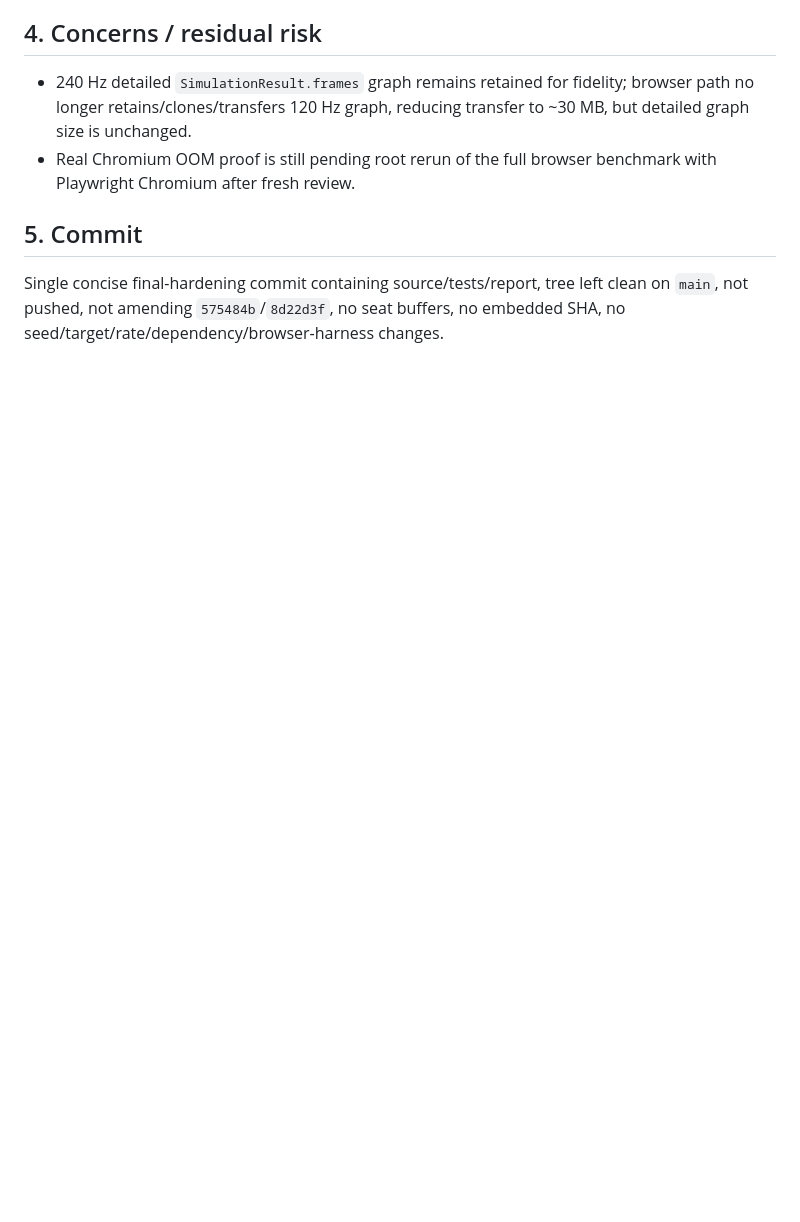
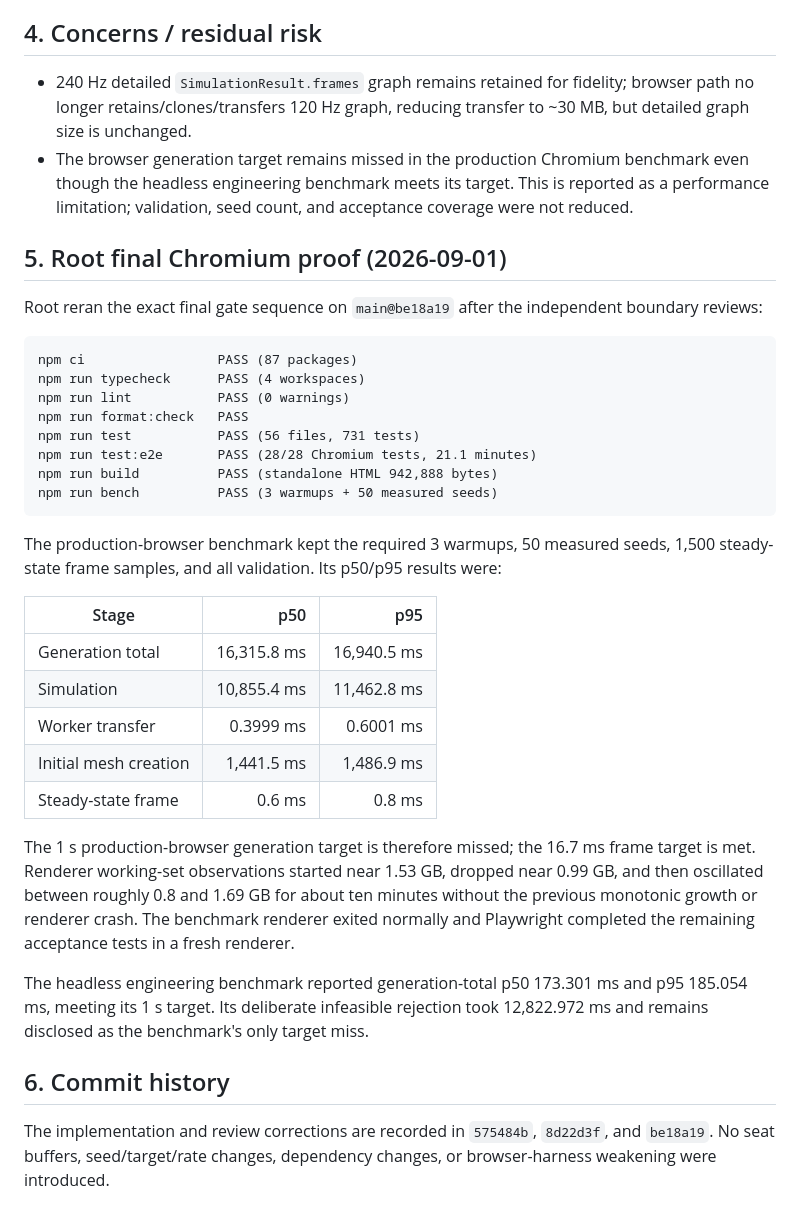
Before and after one commit to Banrs/OpenVibeCoaster, a Markdown page: .superpowers/browser-timeline-oom-fix-report.md, the part around the change. GitHub-like rendering; blank space fills up the shorter version.

Commit message:
docs: record final Chromium timeline proof

````diff
--- a/.superpowers/browser-timeline-oom-fix-report.md
+++ b/.superpowers/browser-timeline-oom-fix-report.md
@@ -62,8 +62,49 @@ All RED cases GREEN after fixes above. No full browser E2E benchmark or Chromium
 ## 4. Concerns / residual risk
 
 - 240 Hz detailed `SimulationResult.frames` graph remains retained for fidelity; browser path no longer retains/clones/transfers 120 Hz graph, reducing transfer to ~30 MB, but detailed graph size is unchanged.
-- Real Chromium OOM proof is still pending root rerun of the full browser benchmark with Playwright Chromium after fresh review.
+- The browser generation target remains missed in the production Chromium benchmark even though the headless engineering benchmark meets its target. This is reported as a performance limitation; validation, seed count, and acceptance coverage were not reduced.
 
-## 5. Commit
+## 5. Root final Chromium proof (2026-09-01)
 
-Single concise final-hardening commit containing source/tests/report, tree left clean on `main`, not pushed, not amending `575484b`/`8d22d3f`, no seat buffers, no embedded SHA, no seed/target/rate/dependency/browser-harness changes.
+Root reran the exact final gate sequence on `main@be18a19` after the independent
+boundary reviews:
+
+```text
+npm ci                 PASS (87 packages)
+npm run typecheck      PASS (4 workspaces)
+npm run lint           PASS (0 warnings)
+npm run format:check   PASS
+npm run test           PASS (56 files, 731 tests)
+npm run test:e2e       PASS (28/28 Chromium tests, 21.1 minutes)
+npm run build          PASS (standalone HTML 942,888 bytes)
+npm run bench          PASS (3 warmups + 50 measured seeds)
+```
+
+The production-browser benchmark kept the required 3 warmups, 50 measured
+seeds, 1,500 steady-state frame samples, and all validation. Its p50/p95 results
+were:
+
+| Stage | p50 | p95 |
+| --- | ---: | ---: |
+| Generation total | 16,315.8 ms | 16,940.5 ms |
+| Simulation | 10,855.4 ms | 11,462.8 ms |
+| Worker transfer | 0.3999 ms | 0.6001 ms |
+| Initial mesh creation | 1,441.5 ms | 1,486.9 ms |
+| Steady-state frame | 0.6 ms | 0.8 ms |
+
+The 1 s production-browser generation target is therefore missed; the 16.7 ms
+frame target is met. Renderer working-set observations started near 1.53 GB,
+dropped near 0.99 GB, and then oscillated between roughly 0.8 and 1.69 GB for
+about ten minutes without the previous monotonic growth or renderer crash. The
+benchmark renderer exited normally and Playwright completed the remaining
+acceptance tests in a fresh renderer.
+
+The headless engineering benchmark reported generation-total p50 173.301 ms and
+p95 185.054 ms, meeting its 1 s target. Its deliberate infeasible rejection took
+12,822.972 ms and remains disclosed as the benchmark's only target miss.
+
+## 6. Commit history
+
+The implementation and review corrections are recorded in `575484b`, `8d22d3f`,
+and `be18a19`. No seat buffers, seed/target/rate changes, dependency changes, or
+browser-harness weakening were introduced.
````
